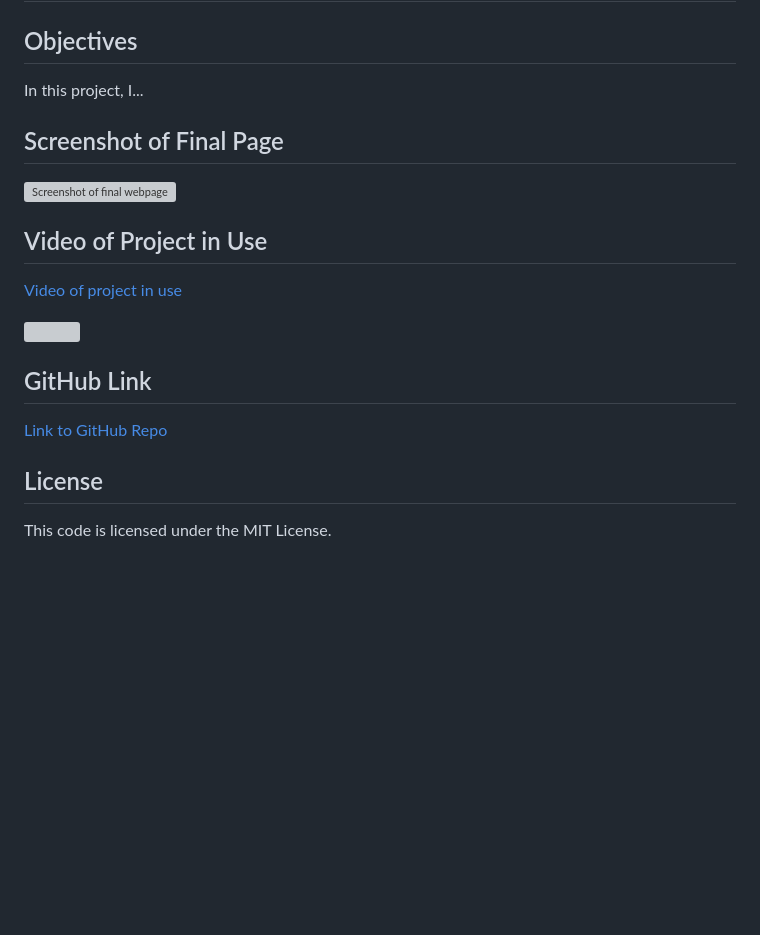
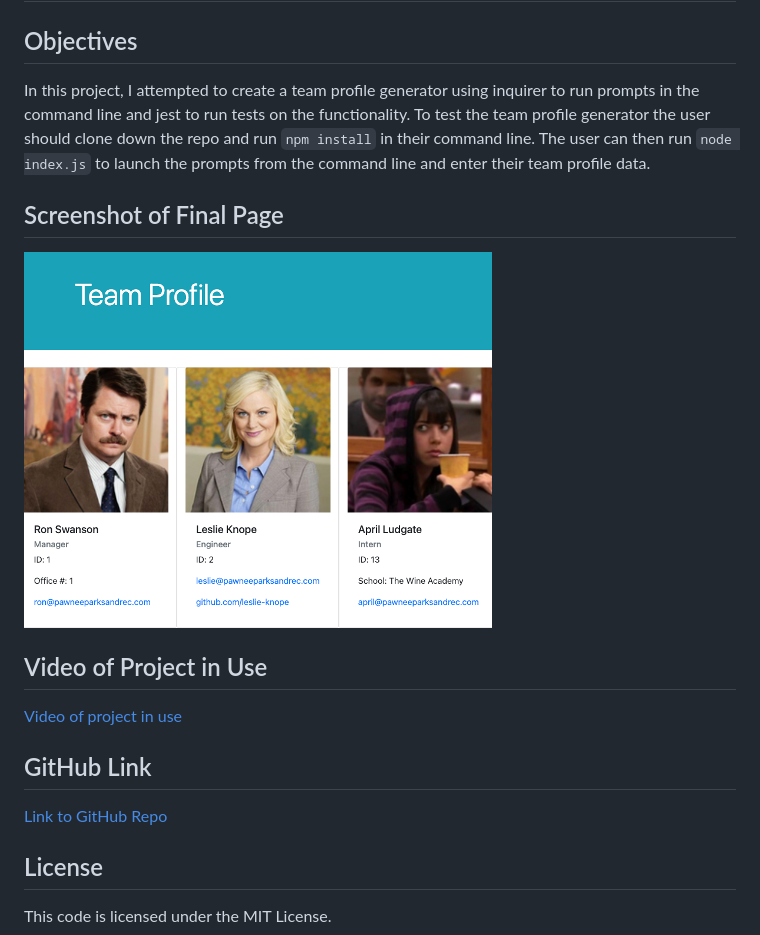
Before and after one commit to caitlinscodes/team_profile_generator, a Markdown page: README.md, the part around the change printed below. GitHub-like rendering; pictures changed too: assets/images/final_webpage.png (added); blank space fills up the shorter version; grey boxes are pictures that could not be loaded.

```diff
--- a/README.md
+++ b/README.md
@@ -2,11 +2,11 @@
 
 ## Objectives
 
-In this project, I...
+In this project, I attempted to create a team profile generator using inquirer to run prompts in the command line and jest to run tests on the functionality. To test the team profile generator the user should clone down the repo and run `npm install` in their command line. The user can then run `node index.js` to launch the prompts from the command line and enter their team profile data.
 
 ## Screenshot of Final Page
 
-![Screenshot of final webpage](./assets/images/final_webpage_csp.png)
+![Screenshot of final webpage](./assets/images/final_webpage.png)
 
 ## Video of Project in Use
 
```
Also changed, not shown: other parts of README.md (+2 -4 lines).
